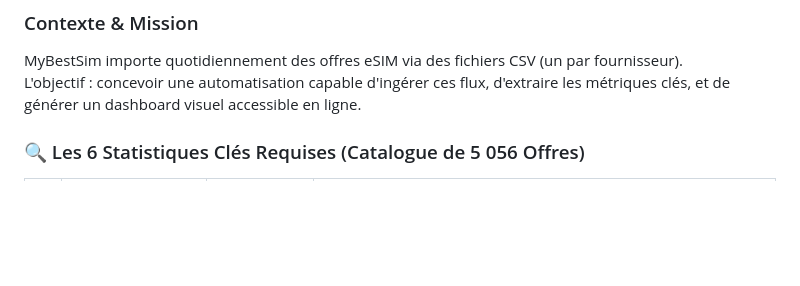
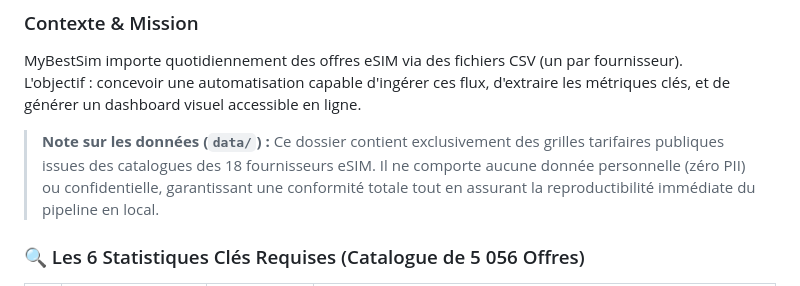
Before and after one commit to oumaimahrt/MyBestSim, a Markdown page: README.md, the part around the change. GitHub-like rendering; blank space fills up the shorter version.

Commit message:
docs: clarify public benchmark scope and reproducibility of data folder

```diff
--- a/README.md
+++ b/README.md
@@ -23,6 +23,8 @@ Ce dépôt contient l'ensemble des livrables réalisés par **Oumaima Hrete** da
 ### Contexte & Mission
 MyBestSim importe quotidiennement des offres eSIM via des fichiers CSV (un par fournisseur).
 L'objectif : concevoir une automatisation capable d'ingérer ces flux, d'extraire les métriques clés, et de générer un dashboard visuel accessible en ligne.
+
+> **Note sur les données (`data/`) :** Ce dossier contient exclusivement des grilles tarifaires publiques issues des catalogues des 18 fournisseurs eSIM. Il ne comporte aucune donnée personnelle (zéro PII) ou confidentielle, garantissant une conformité totale tout en assurant la reproductibilité immédiate du pipeline en local.
 
 ### 🔍 Les 6 Statistiques Clés Requises (Catalogue de 5 056 Offres)
 
```
